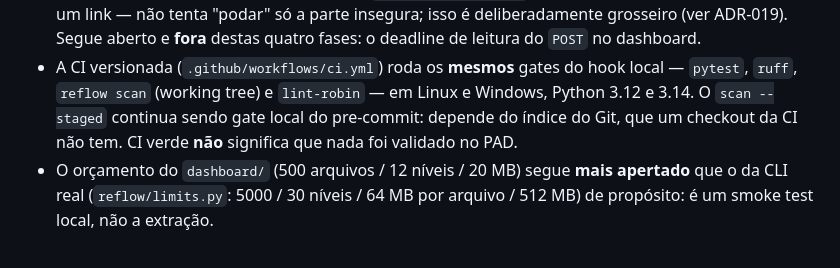
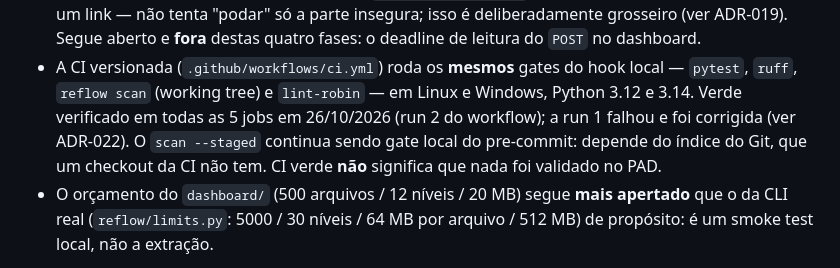
Before and after one commit to cleybersilva/migration-reflow, a Markdown page: SECURITY.md, the part around the change. Drawn GitHub-style.

```diff
--- a/SECURITY.md
+++ b/SECURITY.md
@@ -90,9 +90,11 @@ se desamarre do que foi extraído.
   fases: o deadline de leitura do `POST` no dashboard.
 - A CI versionada (`.github/workflows/ci.yml`) roda os **mesmos** gates do hook
   local — `pytest`, `ruff`, `reflow scan` (working tree) e `lint-robin` — em
-  Linux e Windows, Python 3.12 e 3.14. O `scan --staged` continua sendo gate
-  local do pre-commit: depende do índice do Git, que um checkout da CI não tem.
-  CI verde **não** significa que nada foi validado no PAD.
+  Linux e Windows, Python 3.12 e 3.14. Verde verificado em todas as 5 jobs em
+  26/10/2026 (run 2 do workflow); a run 1 falhou e foi corrigida (ver ADR-022).
+  O `scan --staged` continua sendo gate local do pre-commit: depende do índice
+  do Git, que um checkout da CI não tem. CI verde **não** significa que nada
+  foi validado no PAD.
 - O orçamento do `dashboard/` (500 arquivos / 12 níveis / 20 MB) segue
   **mais apertado** que o da CLI real (`reflow/limits.py`: 5000 / 30 níveis /
   64 MB por arquivo / 512 MB) de propósito: é um smoke test local, não a
```
Also changed, not shown: docs/decisions.md (+35 -3 lines), docs/historico.md (+54 -11 lines).
